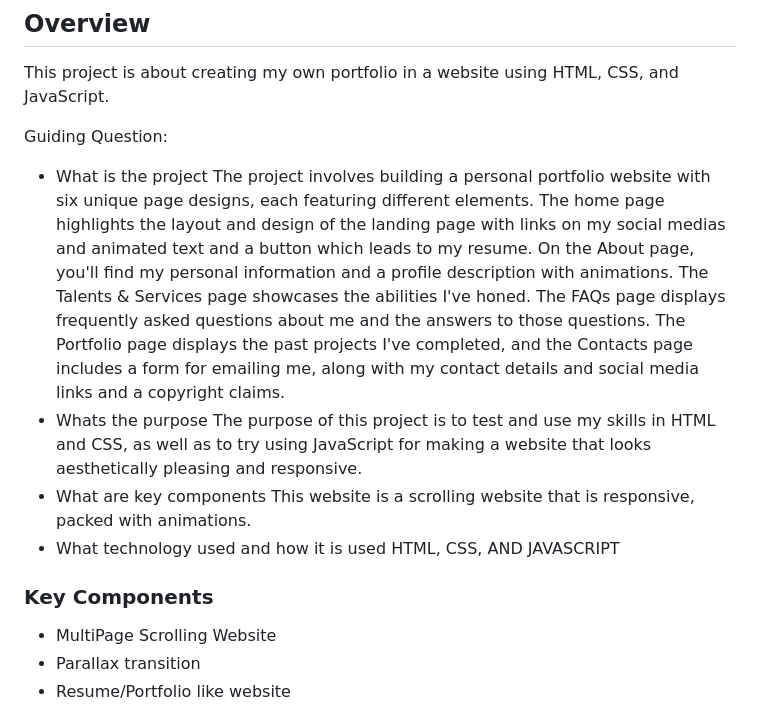
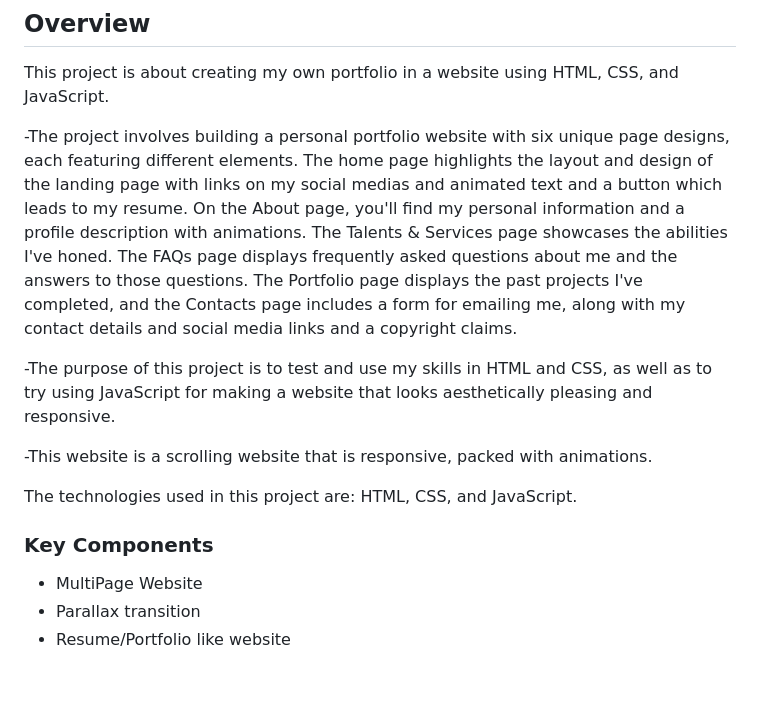
Before and after one commit to itsquas05/TEST-FINALS, a Markdown page: readme.md, the part around the change. Rendered like a GitHub page; blank space fills up the shorter version.

Commit message:
Update readme.md
removed guiding questions

```diff
--- a/readme.md
+++ b/readme.md
@@ -55,18 +55,17 @@
 
 This project is about creating my own portfolio in a website using HTML, CSS, and JavaScript.
 
-Guiding Question:
-- What is the project
-The project involves building a personal portfolio website with six unique page designs, each featuring different elements. The home page highlights the layout and design of the landing page with links on my social medias and animated text and a button which leads to my resume. On the About page, you'll find my personal information and a profile description with animations. The Talents & Services page showcases the abilities I've honed. The FAQs page displays frequently asked questions about me and the answers to those questions. The Portfolio page displays the past projects I've completed, and the Contacts page includes a form for emailing me, along with my contact details and social media links and a copyright claims.
-- Whats the purpose
-The purpose of this project is to test and use my skills in HTML and CSS, as well as to try using JavaScript for making a website that looks aesthetically pleasing and responsive.
-- What are key components
-This website is a scrolling website that is responsive, packed with animations.
-- What technology used and how it is used
-HTML, CSS, AND JAVASCRIPT
+
+-The project involves building a personal portfolio website with six unique page designs, each featuring different elements. The home page highlights the layout and design of the landing page with links on my social medias and animated text and a button which leads to my resume. On the About page, you'll find my personal information and a profile description with animations. The Talents & Services page showcases the abilities I've honed. The FAQs page displays frequently asked questions about me and the answers to those questions. The Portfolio page displays the past projects I've completed, and the Contacts page includes a form for emailing me, along with my contact details and social media links and a copyright claims.
+
+-The purpose of this project is to test and use my skills in HTML and CSS, as well as to try using JavaScript for making a website that looks aesthetically pleasing and responsive.
+
+-This website is a scrolling website that is responsive, packed with animations.
+
+The technologies used in this project are: HTML, CSS, and JavaScript.
 
 ### Key Components
-- MultiPage Scrolling Website
+- MultiPage Website
 - Parallax transition
 - Resume/Portfolio like website
 
```
